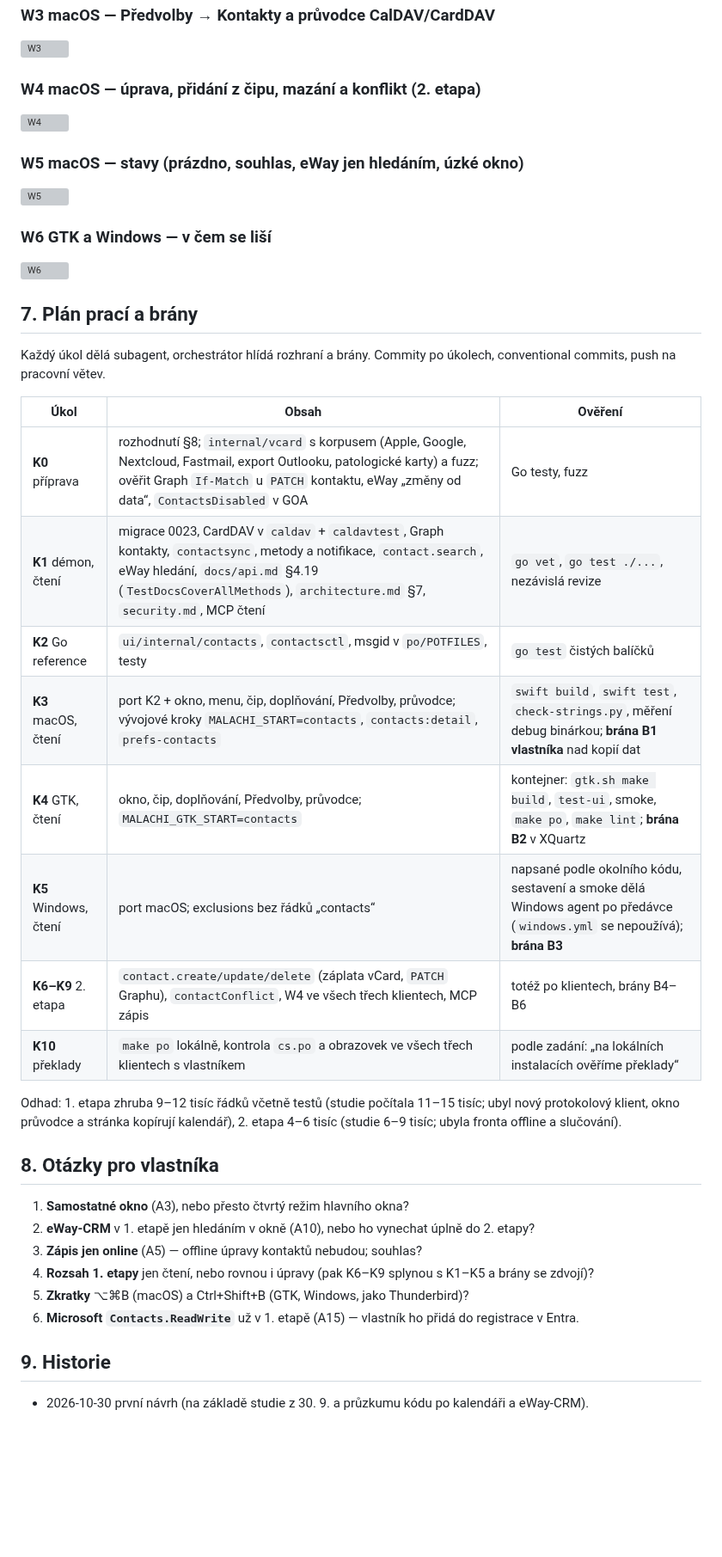
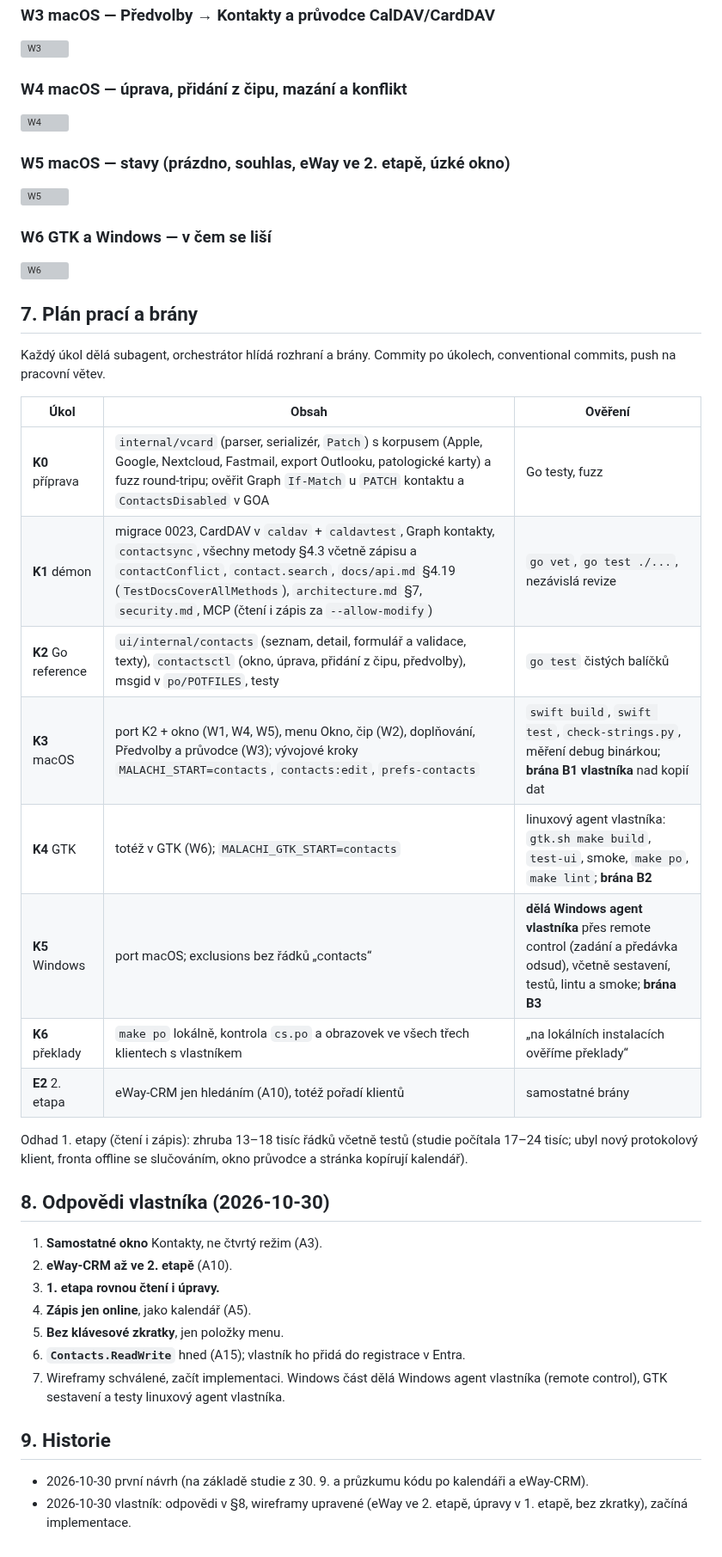
Before and after one commit to schotek/malachi, a Markdown page: docs/plans/address-book.md, the part around one of its changes. Shown at 86% size. GitHub-like rendering; blank space fills up the shorter version; grey boxes are pictures that could not be loaded.

Commit message:
docs: address book plan with the owner's answers
Co-Authored-By: Claude Opus 5.5 <noreply@anthropic.com>
Claude-Session: https://claude.ai/code/session_01UfMuxGyDTEwQKPha7kvi4U

```diff
--- a/docs/plans/address-book.md
+++ b/docs/plans/address-book.md
@@ -177,11 +177,11 @@ adresy a čísla jsou smyšlené.
 
 ![W3](address-book/w3-macos-preferences.svg)
 
-### W4 macOS — úprava, přidání z čipu, mazání a konflikt (2. etapa)
+### W4 macOS — úprava, přidání z čipu, mazání a konflikt
 
 ![W4](address-book/w4-macos-edit.svg)
 
-### W5 macOS — stavy (prázdno, souhlas, eWay jen hledáním, úzké okno)
+### W5 macOS — stavy (prázdno, souhlas, eWay ve 2. etapě, úzké okno)
 
 ![W5](address-book/w5-macos-states.svg)
 
@@ -196,34 +196,35 @@ po úkolech, conventional commits, push na pracovní větev.
 
 | Úkol | Obsah | Ověření |
 |---|---|---|
-| **K0** příprava | rozhodnutí §8; `internal/vcard` s korpusem (Apple, Google, Nextcloud, Fastmail, export Outlooku, patologické karty) a fuzz; ověřit Graph `If-Match` u `PATCH` kontaktu, eWay „změny od data“, `ContactsDisabled` v GOA | Go testy, fuzz |
-| **K1** démon, čtení | migrace 0023, CardDAV v `caldav` + `caldavtest`, Graph kontakty, `contactsync`, metody a notifikace, `contact.search`, eWay hledání, `docs/api.md` §4.19 (`TestDocsCoverAllMethods`), `architecture.md` §7, `security.md`, MCP čtení | `go vet`, `go test ./...`, nezávislá revize |
-| **K2** Go reference | `ui/internal/contacts`, `contactsctl`, msgid v `po/POTFILES`, testy | `go test` čistých balíčků |
-| **K3** macOS, čtení | port K2 + okno, menu, čip, doplňování, Předvolby, průvodce; vývojové kroky `MALACHI_START=contacts`, `contacts:detail`, `prefs-contacts` | `swift build`, `swift test`, `check-strings.py`, měření debug binárkou; **brána B1 vlastníka** nad kopií dat |
-| **K4** GTK, čtení | okno, čip, doplňování, Předvolby, průvodce; `MALACHI_GTK_START=contacts` | kontejner: `gtk.sh make build`, `test-ui`, smoke, `make po`, `make lint`; **brána B2** v XQuartz |
-| **K5** Windows, čtení | port macOS; exclusions bez řádků „contacts“ | napsané podle okolního kódu, sestavení a smoke dělá Windows agent po předávce (`windows.yml` se nepoužívá); **brána B3** |
-| **K6–K9** 2. etapa | `contact.create/update/delete` (záplata vCard, `PATCH` Graphu), `contactConflict`, W4 ve všech třech klientech, MCP zápis | totéž po klientech, brány B4–B6 |
-| **K10** překlady | `make po` lokálně, kontrola `cs.po` a obrazovek ve všech třech klientech s vlastníkem | podle zadání: „na lokálních instalacích ověříme překlady“ |
+| **K0** příprava | `internal/vcard` (parser, serializér, `Patch`) s korpusem (Apple, Google, Nextcloud, Fastmail, export Outlooku, patologické karty) a fuzz round-tripu; ověřit Graph `If-Match` u `PATCH` kontaktu a `ContactsDisabled` v GOA | Go testy, fuzz |
+| **K1** démon | migrace 0023, CardDAV v `caldav` + `caldavtest`, Graph kontakty, `contactsync`, všechny metody §4.3 včetně zápisu a `contactConflict`, `contact.search`, `docs/api.md` §4.19 (`TestDocsCoverAllMethods`), `architecture.md` §7, `security.md`, MCP (čtení i zápis za `--allow-modify`) | `go vet`, `go test ./...`, nezávislá revize |
+| **K2** Go reference | `ui/internal/contacts` (seznam, detail, formulář a validace, texty), `contactsctl` (okno, úprava, přidání z čipu, předvolby), msgid v `po/POTFILES`, testy | `go test` čistých balíčků |
+| **K3** macOS | port K2 + okno (W1, W4, W5), menu Okno, čip (W2), doplňování, Předvolby a průvodce (W3); vývojové kroky `MALACHI_START=contacts`, `contacts:edit`, `prefs-contacts` | `swift build`, `swift test`, `check-strings.py`, měření debug binárkou; **brána B1 vlastníka** nad kopií dat |
+| **K4** GTK | totéž v GTK (W6); `MALACHI_GTK_START=contacts` | linuxový agent vlastníka: `gtk.sh make build`, `test-ui`, smoke, `make po`, `make lint`; **brána B2** |
+| **K5** Windows | port macOS; exclusions bez řádků „contacts“ | **dělá Windows agent vlastníka** přes remote control (zadání a předávka odsud), včetně sestavení, testů, lintu a smoke; **brána B3** |
+| **K6** překlady | `make po` lokálně, kontrola `cs.po` a obrazovek ve všech třech klientech s vlastníkem | „na lokálních instalacích ověříme překlady“ |
+| **E2** 2. etapa | eWay-CRM jen hledáním (A10), totéž pořadí klientů | samostatné brány |
 
-Odhad: 1. etapa zhruba 9–12 tisíc řádků včetně testů (studie počítala
-11–15 tisíc; ubyl nový protokolový klient, okno průvodce a stránka
-kopírují kalendář), 2. etapa 4–6 tisíc (studie 6–9 tisíc; ubyla fronta
-offline a slučování).
+Odhad 1. etapy (čtení i zápis): zhruba 13–18 tisíc řádků včetně testů
+(studie počítala 17–24 tisíc; ubyl nový protokolový klient, fronta
+offline se slučováním, okno průvodce a stránka kopírují kalendář).
 
-## 8. Otázky pro vlastníka
+## 8. Odpovědi vlastníka (2026-10-30)
 
-1. **Samostatné okno** (A3), nebo přesto čtvrtý režim hlavního okna?
-2. **eWay-CRM** v 1. etapě jen hledáním v okně (A10), nebo ho vynechat
-   úplně do 2. etapy?
-3. **Zápis jen online** (A5) — offline úpravy kontaktů nebudou; souhlas?
-4. **Rozsah 1. etapy** jen čtení, nebo rovnou i úpravy (pak K6–K9
-   splynou s K1–K5 a brány se zdvojí)?
-5. **Zkratky** ⌥⌘B (macOS) a Ctrl+Shift+B (GTK, Windows, jako
-   Thunderbird)?
-6. **Microsoft `Contacts.ReadWrite`** už v 1. etapě (A15) — vlastník ho
-   přidá do registrace v Entra.
+1. **Samostatné okno** Kontakty, ne čtvrtý režim (A3).
+2. **eWay-CRM až ve 2. etapě** (A10).
+3. **1. etapa rovnou čtení i úpravy.**
+4. **Zápis jen online**, jako kalendář (A5).
+5. **Bez klávesové zkratky**, jen položky menu.
+6. **`Contacts.ReadWrite`** hned (A15); vlastník ho přidá do registrace
+   v Entra.
+7. Wireframy schválené, začít implementaci. Windows část dělá Windows
+   agent vlastníka (remote control), GTK sestavení a testy linuxový agent
+   vlastníka.
 
 ## 9. Historie
 
 - 2026-10-30 první návrh (na základě studie z 30. 9. a průzkumu kódu po
   kalendáři a eWay-CRM).
+- 2026-10-30 vlastník: odpovědi v §8, wireframy upravené (eWay ve
+  2. etapě, úpravy v 1. etapě, bez zkratky), začíná implementace.
```
Also changed, not shown: other parts of docs/plans/address-book.md (+19 -19 lines).
